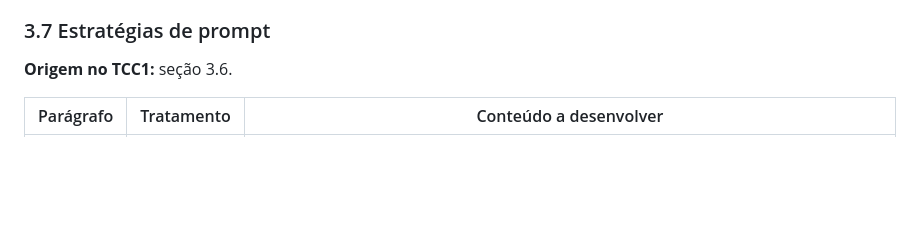
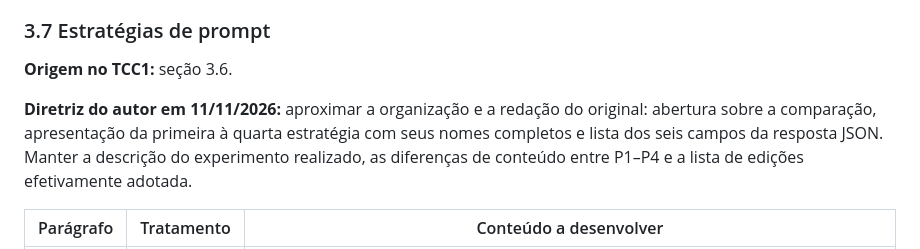
Before and after one commit to MatheussBrant/TCC2---Escrita, a Markdown page: docs/plano-paragrafos-capitulo-3.md, the part around the change. Drawn GitHub-style; blank space fills up the shorter version.

```diff
--- a/docs/plano-paragrafos-capitulo-3.md
+++ b/docs/plano-paragrafos-capitulo-3.md
@@ -165,6 +165,12 @@ Seção adicional independente. O conteúdo sobre modelos foi separado do contex
 
 **Origem no TCC1:** seção 3.6.
 
+**Diretriz do autor em 11/11/2026:** aproximar a organização e a redação do
+original: abertura sobre a comparação, apresentação da primeira à quarta
+estratégia com seus nomes completos e lista dos seis campos da resposta JSON.
+Manter a descrição do experimento realizado, as diferenças de conteúdo entre
+P1–P4 e a lista de edições efetivamente adotada.
+
 | Parágrafo | Tratamento | Conteúdo a desenvolver |
 |---|---|---|
 | P20 | Adaptar | Apresentar as quatro estratégias e os elementos comuns dos prompts, incluindo a seleção do trecho de código. |
```
Also changed, not shown: manuscrito/03-metodologia.md (+21 -6 lines), revisoes/estrategias-prompt-2026-11-11.md (added, +51 -0 lines).
